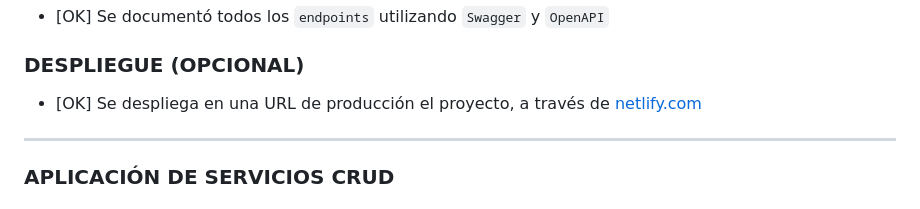
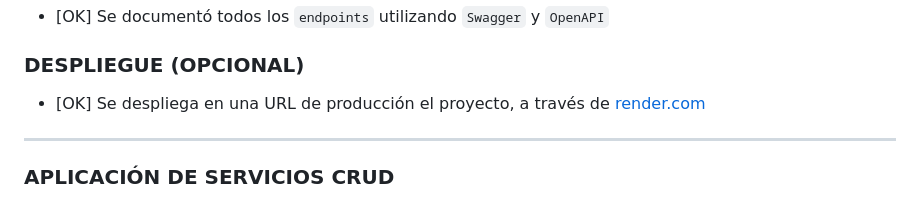
Before and after one commit to Alcibiades-Coder/Proyecto-6-Aplicaci-n-Backend-con-Autenticaci-n, a Markdown page: Readme.md, the part around one of its changes. Drawn GitHub-style.

```diff
--- a/Readme.md
+++ b/Readme.md
@@ -161,7 +162,7 @@ Proyecto\ 4\ Reservas\ Hoteleras
 
 ### DESPLIEGUE (OPCIONAL)
 
-- [OK] Se despliega en una URL de producción el proyecto, a través de [netlify.com](https://netlify.com)
+- [OK] Se despliega en una URL de producción el proyecto, a través de [render.com](https://render.com)
 
 ---
 
```
Also changed, not shown: other parts of Readme.md (+3 -2 lines).
